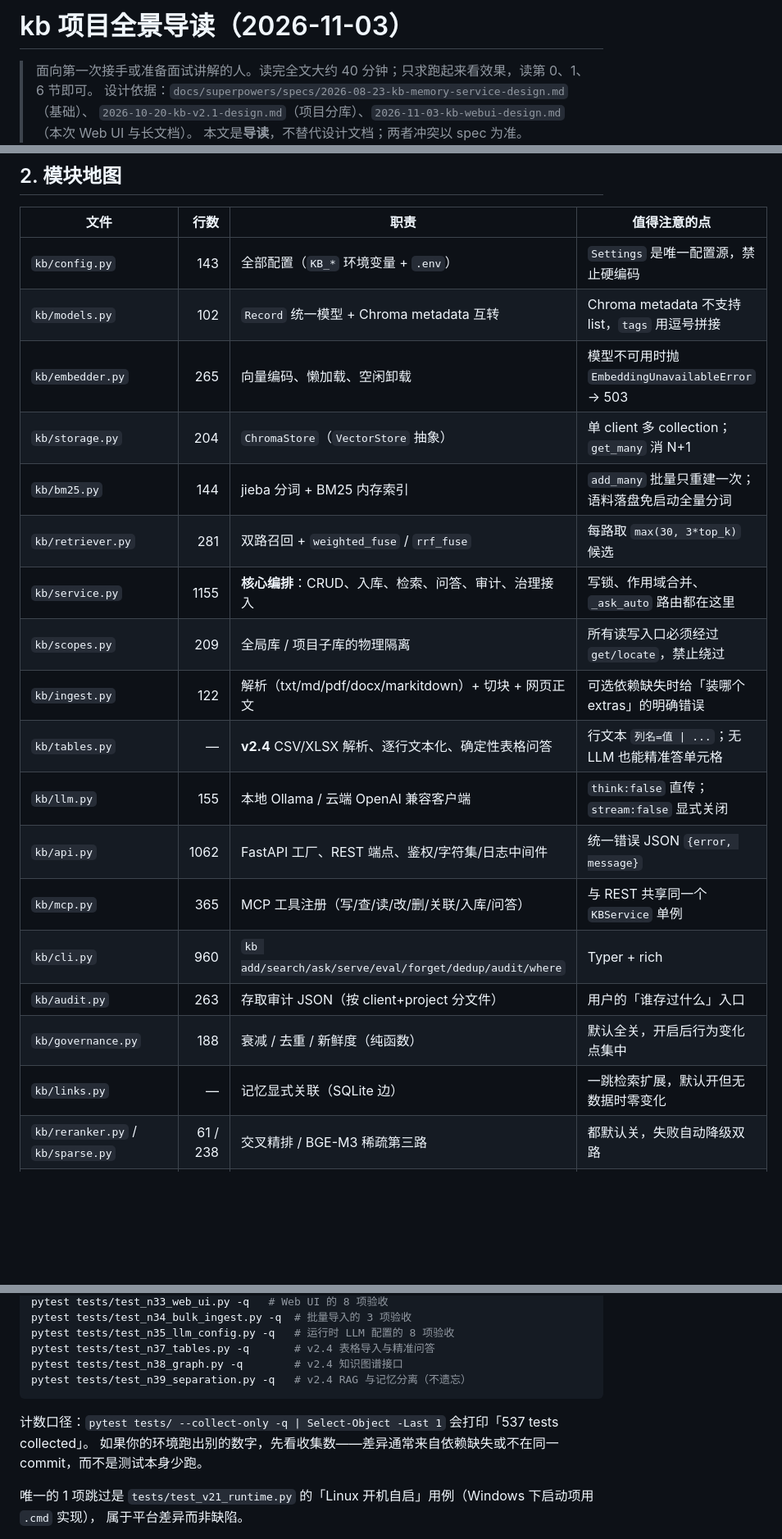
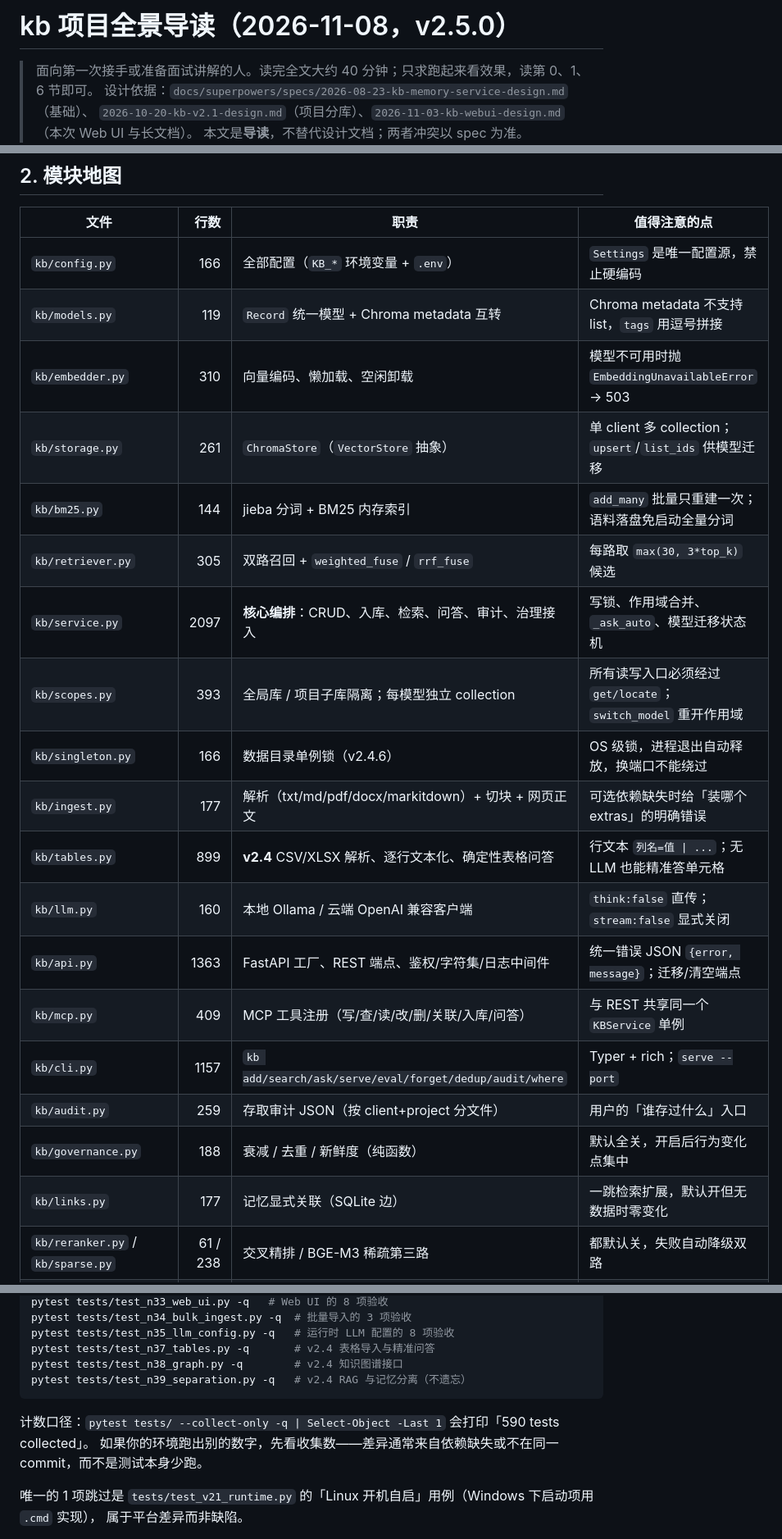
Before and after one commit to fish827-08/rag-kb, a Markdown page: docs/PROJECT_GUIDE.md, 3 parts joined by grey strips. Shown at 82% size. Drawn GitHub-style; blank space fills up the shorter version.

````diff
--- a/docs/PROJECT_GUIDE.md
+++ b/docs/PROJECT_GUIDE.md
@@ -1,4 +1,4 @@
-# kb 项目全景导读（2026-11-03）
+# kb 项目全景导读（2026-11-08，v2.5.0）
 
 > 面向第一次接手或准备面试讲解的人。读完全文大约 40 分钟；只求跑起来看效果，读第 0、1、6 节即可。
 > 设计依据：`docs/superpowers/specs/2026-08-23-kb-memory-service-design.md`（基础）、
@@ -38,23 +38,24 @@ REST、MCP 和浏览器界面，负责记忆存取、文档/网页入库、混
 
 | 文件 | 行数 | 职责 | 值得注意的点 |
 |---|---:|---|---|
-| `kb/config.py` | 143 | 全部配置（`KB_*` 环境变量 + `.env`） | `Settings` 是唯一配置源，禁止硬编码 |
-| `kb/models.py` | 102 | `Record` 统一模型 + Chroma metadata 互转 | Chroma metadata 不支持 list，`tags` 用逗号拼接 |
-| `kb/embedder.py` | 265 | 向量编码、懒加载、空闲卸载 | 模型不可用时抛 `EmbeddingUnavailableError` → 503 |
-| `kb/storage.py` | 204 | `ChromaStore`（`VectorStore` 抽象） | 单 client 多 collection；`get_many` 消 N+1 |
+| `kb/config.py` | 166 | 全部配置（`KB_*` 环境变量 + `.env`） | `Settings` 是唯一配置源，禁止硬编码 |
+| `kb/models.py` | 119 | `Record` 统一模型 + Chroma metadata 互转 | Chroma metadata 不支持 list，`tags` 用逗号拼接 |
+| `kb/embedder.py` | 310 | 向量编码、懒加载、空闲卸载 | 模型不可用时抛 `EmbeddingUnavailableError` → 503 |
+| `kb/storage.py` | 261 | `ChromaStore`（`VectorStore` 抽象） | 单 client 多 collection；`upsert`/`list_ids` 供模型迁移 |
 | `kb/bm25.py` | 144 | jieba 分词 + BM25 内存索引 | `add_many` 批量只重建一次；语料落盘免启动全量分词 |
-| `kb/retriever.py` | 281 | 双路召回 + `weighted_fuse` / `rrf_fuse` | 每路取 `max(30, 3*top_k)` 候选 |
-| `kb/service.py` | 1155 | **核心编排**：CRUD、入库、检索、问答、审计、治理接入 | 写锁、作用域合并、`_ask_auto` 路由都在这里 |
-| `kb/scopes.py` | 209 | 全局库 / 项目子库的物理隔离 | 所有读写入口必须经过 `get/locate`，禁止绕过 |
-| `kb/ingest.py` | 122 | 解析（txt/md/pdf/docx/markitdown）+ 切块 + 网页正文 | 可选依赖缺失时给「装哪个 extras」的明确错误 |
-| `kb/tables.py` | — | **v2.4** CSV/XLSX 解析、逐行文本化、确定性表格问答 | 行文本 `列名=值 \| ...`；无 LLM 也能精准答单元格 |
-| `kb/llm.py` | 155 | 本地 Ollama / 云端 OpenAI 兼容客户端 | `think:false` 直传；`stream:false` 显式关闭 |
-| `kb/api.py` | 1062 | FastAPI 工厂、REST 端点、鉴权/字符集/日志中间件 | 统一错误 JSON `{error, message}` |
-| `kb/mcp.py` | 365 | MCP 工具注册（写/查/读/改/删/关联/入库/问答） | 与 REST 共享同一个 `KBService` 单例 |
-| `kb/cli.py` | 960 | `kb add/search/ask/serve/eval/forget/dedup/audit/where` | Typer + rich |
-| `kb/audit.py` | 263 | 存取审计 JSON（按 client+project 分文件） | 用户的「谁存过什么」入口 |
+| `kb/retriever.py` | 305 | 双路召回 + `weighted_fuse` / `rrf_fuse` | 每路取 `max(30, 3*top_k)` 候选 |
+| `kb/service.py` | 2097 | **核心编排**：CRUD、入库、检索、问答、审计、治理接入 | 写锁、作用域合并、`_ask_auto`、模型迁移状态机 |
+| `kb/scopes.py` | 393 | 全局库 / 项目子库隔离；每模型独立 collection | 所有读写入口必须经过 `get/locate`；`switch_model` 重开作用域 |
+| `kb/singleton.py` | 166 | 数据目录单例锁（v2.4.6） | OS 级锁，进程退出自动释放，换端口不能绕过 |
+| `kb/ingest.py` | 177 | 解析（txt/md/pdf/docx/markitdown）+ 切块 + 网页正文 | 可选依赖缺失时给「装哪个 extras」的明确错误 |
+| `kb/tables.py` | 899 | **v2.4** CSV/XLSX 解析、逐行文本化、确定性表格问答 | 行文本 `列名=值 \| ...`；无 LLM 也能精准答单元格 |
+| `kb/llm.py` | 160 | 本地 Ollama / 云端 OpenAI 兼容客户端 | `think:false` 直传；`stream:false` 显式关闭 |
+| `kb/api.py` | 1363 | FastAPI 工厂、REST 端点、鉴权/字符集/日志中间件 | 统一错误 JSON `{error, message}`；迁移/清空端点 |
+| `kb/mcp.py` | 409 | MCP 工具注册（写/查/读/改/删/关联/入库/问答） | 与 REST 共享同一个 `KBService` 单例 |
+| `kb/cli.py` | 1157 | `kb add/search/ask/serve/eval/forget/dedup/audit/where` | Typer + rich；`serve --port` |
+| `kb/audit.py` | 259 | 存取审计 JSON（按 client+project 分文件） | 用户的「谁存过什么」入口 |
 | `kb/governance.py` | 188 | 衰减 / 去重 / 新鲜度（纯函数） | 默认全关，开启后行为变化点集中 |
-| `kb/links.py` | — | 记忆显式关联（SQLite 边） | 一跳检索扩展，默认开但无数据时零变化 |
+| `kb/links.py` | 177 | 记忆显式关联（SQLite 边） | 一跳检索扩展，默认开但无数据时零变化 |
 | `kb/reranker.py` / `kb/sparse.py` | 61 / 238 | 交叉精排 / BGE-M3 稀疏第三路 | 都默认关，失败自动降级双路 |
 | `kb/eval.py` | 136 | Recall@1/@5 + MRR 评测 | 配合 `tests/eval_zh_50.jsonl` |
 | `kb/static/index.html` | — | **新增**浏览器界面 | 单文件、无构建、离线可用 |
@@ -233,7 +234,7 @@ pytest tests/test_n38_graph.py -q        # v2.4 知识图谱接口
 pytest tests/test_n39_separation.py -q   # v2.4 RAG 与记忆分离（不遗忘）
 ```
 
-计数口径：`pytest tests/ --collect-only -q | Select-Object -Last 1` 会打印「537 tests collected」。
+计数口径：`pytest tests/ --collect-only -q | Select-Object -Last 1` 会打印「590 tests collected」。
 如果你的环境跑出别的数字，先看收集数——差异通常来自依赖缺失或不在同一 commit，而不是测试本身少跑。
 
 唯一的 1 项跳过是 `tests/test_v21_runtime.py` 的「Linux 开机自启」用例（Windows 下启动项用 `.cmd` 实现），
````
Also changed, not shown: other parts of docs/PROJECT_GUIDE.md (+37 -3 lines).
